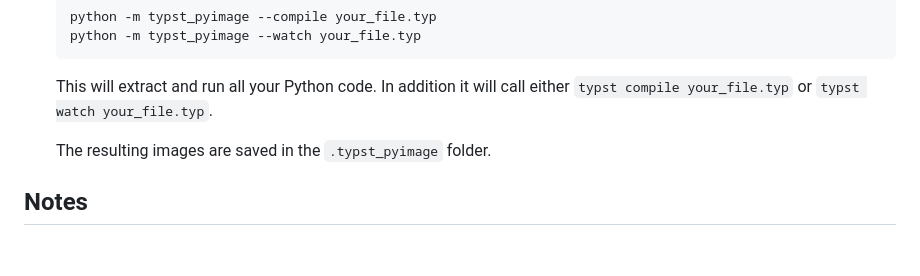
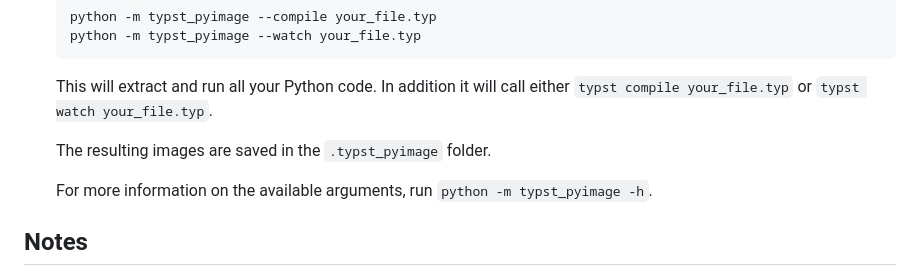
Before and after one commit to patrick-kidger/typst_pyimage, a Markdown page: README.md, the part around the change. Drawn GitHub-style; blank space fills up the shorter version.

```diff
--- a/README.md
+++ b/README.md
@@ -78,6 +78,8 @@ This requires that you're using Typst locally -- it won't work with the web app.
 
    The resulting images are saved in the `.typst_pyimage` folder.
 
+   For more information on the available arguments, run `python -m typst_pyimage -h`.
+
 ## Notes
 
 It's common to have an initial block of code that is in common to all `#pyimage("...")` and `#pycontent("...")` calls (such as import statements, defining helpers etc). These can be placed in a `#pyinit("...")` directive.
```
